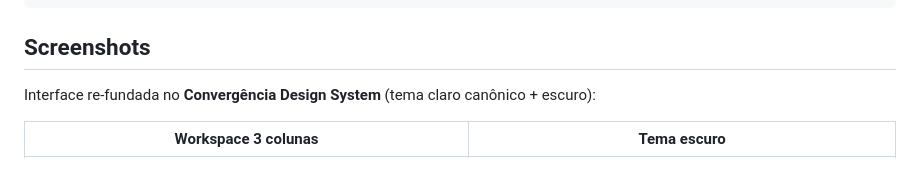
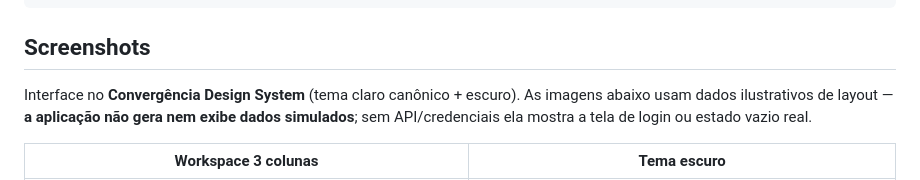
Before and after one commit to xploryngDAO/IntegrAI, a Markdown page: README.md, the part around the change. Rendered like a GitHub page.

```diff
--- a/README.md
+++ b/README.md
@@ -36,7 +36,7 @@ trabalha numa única tela de 3 colunas com guardrails de política por canal.
 
 ## Screenshots
 
-Interface re-fundada no **Convergência Design System** (tema claro canônico + escuro):
+Interface no **Convergência Design System** (tema claro canônico + escuro). As imagens abaixo usam dados ilustrativos de layout — **a aplicação não gera nem exibe dados simulados**; sem API/credenciais ela mostra a tela de login ou estado vazio real.
 
 | Workspace 3 colunas | Tema escuro |
 |---|---|
```
Also changed, not shown: screenshots/vercel-real.png (added).
